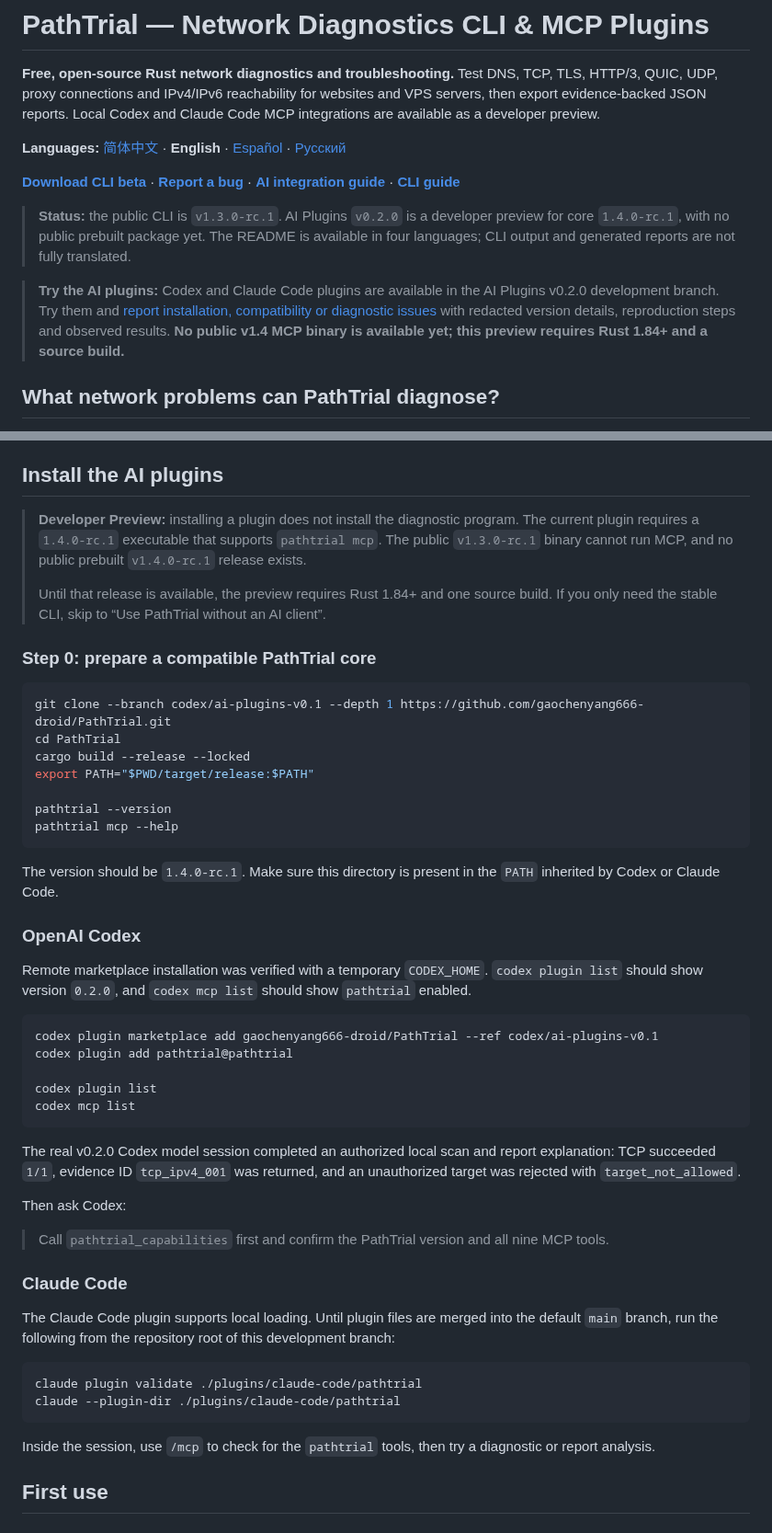
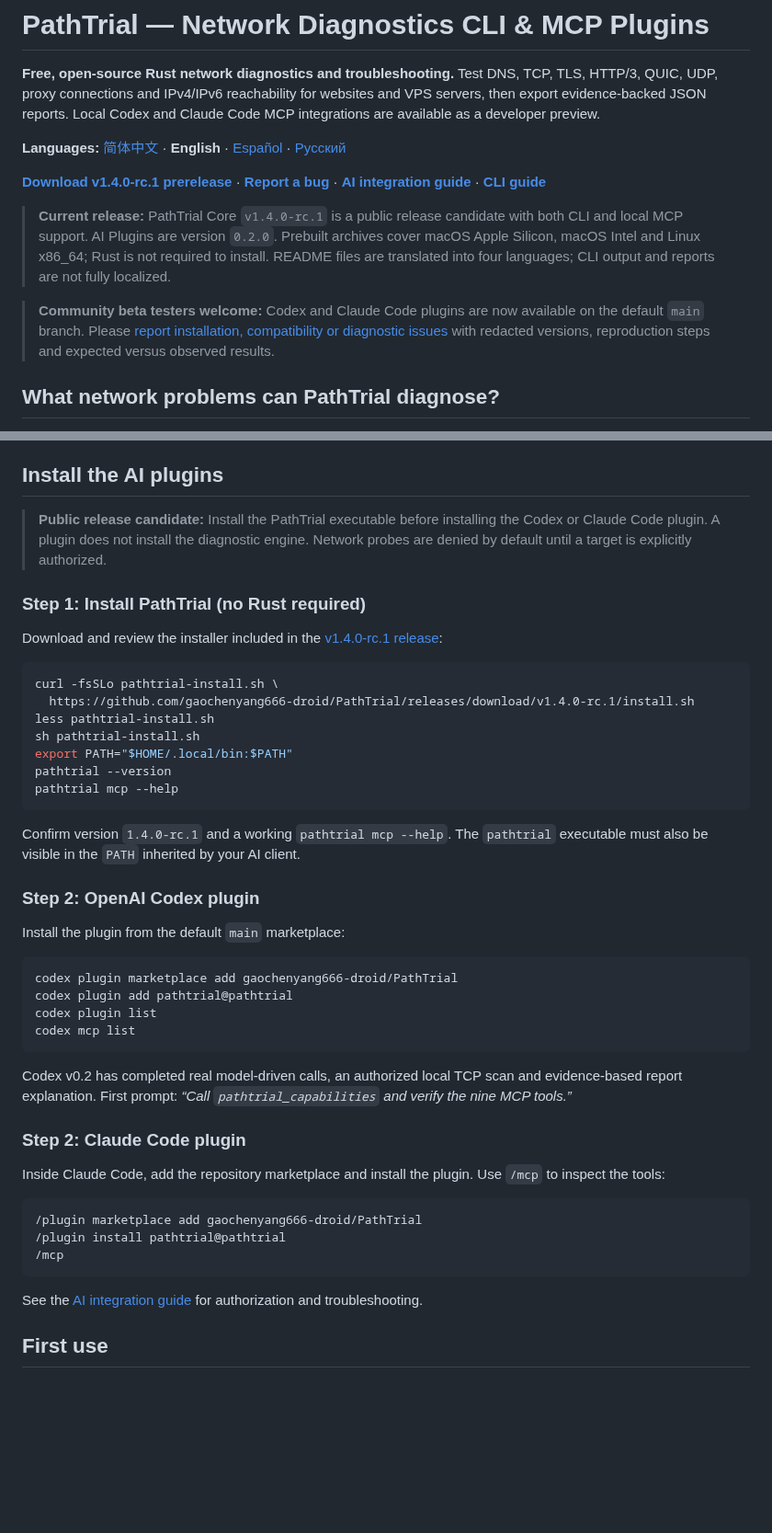
Before and after one commit to gaochenyang666-droid/PathTrial, a Markdown page: README.en.md, 2 parts joined by grey strips. Shown at 92% size. GitHub-like rendering; blank space fills up the shorter version.

Commit message:
docs: update README for published v1.4.0 RC and plugin installation from main

```diff
--- a/README.en.md
+++ b/README.en.md
@@ -4,11 +4,11 @@
 
 **Languages:** [简体中文](README.md) · **English** · [Español](README.es.md) · [Русский](README.ru.md)
 
-[**Download CLI beta**](https://github.com/gaochenyang666-droid/PathTrial/releases/tag/v1.3.0-rc.1) · [**Report a bug**](https://github.com/gaochenyang666-droid/PathTrial/issues/new?template=bug_report.md) · [**AI integration guide**](docs/ai-integrations.md) · [**CLI guide**](docs/cli.md)
+[**Download v1.4.0-rc.1 prerelease**](https://github.com/gaochenyang666-droid/PathTrial/releases/tag/v1.4.0-rc.1) · [**Report a bug**](https://github.com/gaochenyang666-droid/PathTrial/issues/new?template=bug_report.md) · [**AI integration guide**](docs/ai-integrations.md) · [**CLI guide**](docs/cli.md)
 
-> **Status:** the public CLI is `v1.3.0-rc.1`. AI Plugins `v0.2.0` is a developer preview for core `1.4.0-rc.1`, with no public prebuilt package yet. The README is available in four languages; CLI output and generated reports are not fully translated.
+> **Current release:** PathTrial Core `v1.4.0-rc.1` is a public release candidate with both CLI and local MCP support. AI Plugins are version `0.2.0`. Prebuilt archives cover macOS Apple Silicon, macOS Intel and Linux x86_64; Rust is not required to install. README files are translated into four languages; CLI output and reports are not fully localized.
 
-> **Try the AI plugins:** Codex and Claude Code plugins are available in the AI Plugins v0.2.0 development branch. Try them and [report installation, compatibility or diagnostic issues](https://github.com/gaochenyang666-droid/PathTrial/issues/new?template=bug_report.md) with redacted version details, reproduction steps and observed results. **No public v1.4 MCP binary is available yet; this preview requires Rust 1.84+ and a source build.**
+> **Community beta testers welcome:** Codex and Claude Code plugins are now available on the default `main` branch. Please [report installation, compatibility or diagnostic issues](https://github.com/gaochenyang666-droid/PathTrial/issues/new?template=bug_report.md) with redacted versions, reproduction steps and expected versus observed results.
 
 ## What network problems can PathTrial diagnose?
 
@@ -22,52 +22,48 @@ PathTrial runs locally. It does not upload reports or change DNS, routes, firewa
 
 ## Install the AI plugins
 
-> **Developer Preview:** installing a plugin does not install the diagnostic program. The current plugin requires a `1.4.0-rc.1` executable that supports `pathtrial mcp`. The public `v1.3.0-rc.1` binary cannot run MCP, and no public prebuilt `v1.4.0-rc.1` release exists.
->
-> Until that release is available, the preview requires Rust 1.84+ and one source build. If you only need the stable CLI, skip to “Use PathTrial without an AI client”.
+> **Public release candidate:** Install the PathTrial executable before installing the Codex or Claude Code plugin. A plugin does not install the diagnostic engine. Network probes are denied by default until a target is explicitly authorized.
 
-### Step 0: prepare a compatible PathTrial core
+### Step 1: Install PathTrial (no Rust required)
+
+Download and review the installer included in the [v1.4.0-rc.1 release](https://github.com/gaochenyang666-droid/PathTrial/releases/tag/v1.4.0-rc.1):
 
 ~~~bash
-git clone --branch codex/ai-plugins-v0.1 --depth 1 https://github.com/gaochenyang666-droid/PathTrial.git
-cd PathTrial
-cargo build --release --locked
-export PATH="$PWD/target/release:$PATH"
-
+curl -fsSLo pathtrial-install.sh \
+  https://github.com/gaochenyang666-droid/PathTrial/releases/download/v1.4.0-rc.1/install.sh
+less pathtrial-install.sh
+sh pathtrial-install.sh
+export PATH="$HOME/.local/bin:$PATH"
 pathtrial --version
 pathtrial mcp --help
 ~~~
 
-The version should be `1.4.0-rc.1`. Make sure this directory is present in the `PATH` inherited by Codex or Claude Code.
+Confirm version `1.4.0-rc.1` and a working `pathtrial mcp --help`. The `pathtrial` executable must also be visible in the `PATH` inherited by your AI client.
 
-### OpenAI Codex
+### Step 2: OpenAI Codex plugin
 
-Remote marketplace installation was verified with a temporary `CODEX_HOME`. `codex plugin list` should show version `0.2.0`, and `codex mcp list` should show `pathtrial` enabled.
+Install the plugin from the default `main` marketplace:
 
 ~~~bash
-codex plugin marketplace add gaochenyang666-droid/PathTrial --ref codex/ai-plugins-v0.1
+codex plugin marketplace add gaochenyang666-droid/PathTrial
 codex plugin add pathtrial@pathtrial
-
 codex plugin list
 codex mcp list
 ~~~
 
-The real v0.2.0 Codex model session completed an authorized local scan and report explanation: TCP succeeded `1/1`, evidence ID `tcp_ipv4_001` was returned, and an unauthorized target was rejected with `target_not_allowed`.
+Codex v0.2 has completed real model-driven calls, an authorized local TCP scan and evidence-based report explanation. First prompt: *“Call `pathtrial_capabilities` and verify the nine MCP tools.”*
 
-Then ask Codex:
+### Step 2: Claude Code plugin
 
-> Call `pathtrial_capabilities` first and confirm the PathTrial version and all nine MCP tools.
+Inside Claude Code, add the repository marketplace and install the plugin. Use `/mcp` to inspect the tools:
 
-### Claude Code
-
-The Claude Code plugin supports local loading. Until plugin files are merged into the default `main` branch, run the following from the repository root of this development branch:
-
-~~~bash
-claude plugin validate ./plugins/claude-code/pathtrial
-claude --plugin-dir ./plugins/claude-code/pathtrial
+~~~text
+/plugin marketplace add gaochenyang666-droid/PathTrial
+/plugin install pathtrial@pathtrial
+/mcp
 ~~~
 
-Inside the session, use `/mcp` to check for the `pathtrial` tools, then try a diagnostic or report analysis.
+See the [AI integration guide](docs/ai-integrations.md) for authorization and troubleshooting.
 
 ## First use
 
```
Also changed, not shown: other parts of README.en.md (+15 -26 lines).
